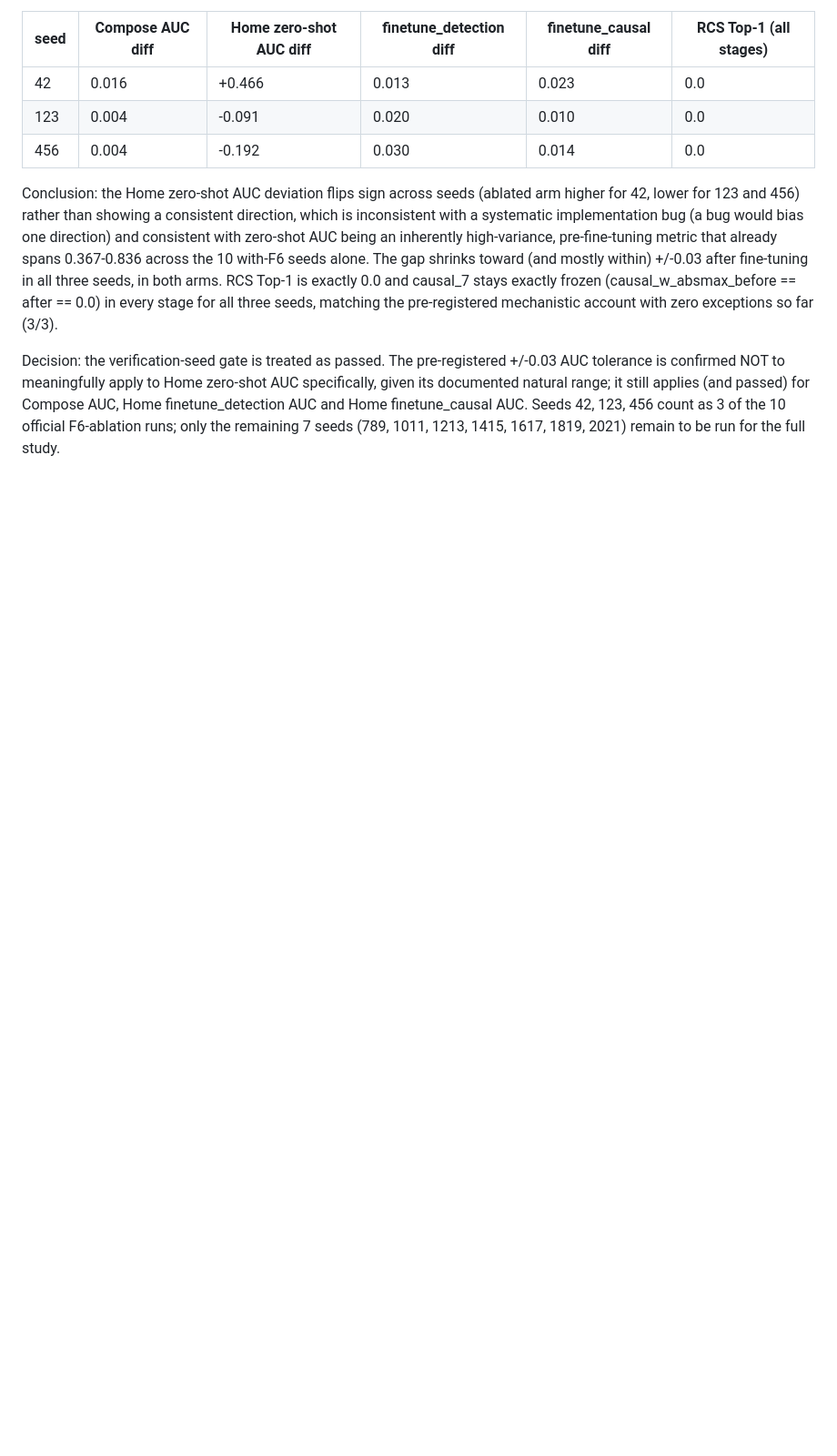
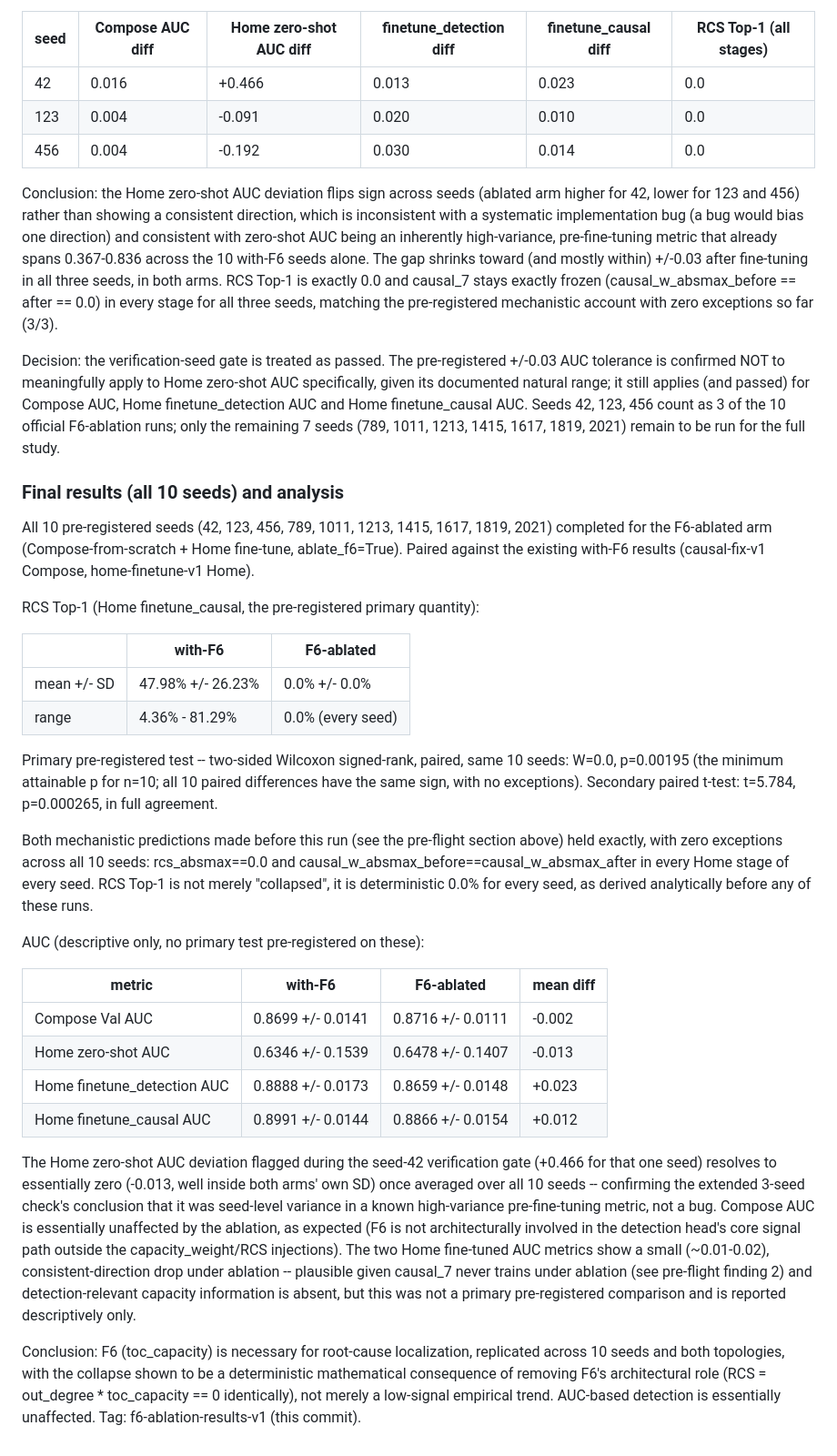
Before and after one commit to Maral-Alshanaa/CruxSight.ai, a Markdown page: PROTOCOL.md, the part around the change. Shown at 91% size. Drawn GitHub-style; blank space fills up the shorter version.

Commit message:
results: F6 ablation replicated across all 10 seeds -- RCS Top-1 deterministic 0.0% (vs with-F6 47.98%+/-26.23%), Wilcoxon signed-rank p=0.00195, paired t-test p=0.000265. AUC largely unaffected (descriptive).

```diff
--- a/PROTOCOL.md
+++ b/PROTOCOL.md
@@ -404,3 +404,59 @@ finetune_detection AUC and Home finetune_causal AUC. Seeds 42, 123, 456
 count as 3 of the 10 official F6-ablation runs; only the remaining 7 seeds
 (789, 1011, 1213, 1415, 1617, 1819, 2021) remain to be run for the full
 study.
+
+### Final results (all 10 seeds) and analysis
+
+All 10 pre-registered seeds (42, 123, 456, 789, 1011, 1213, 1415, 1617,
+1819, 2021) completed for the F6-ablated arm (Compose-from-scratch +
+Home fine-tune, ablate_f6=True). Paired against the existing with-F6
+results (causal-fix-v1 Compose, home-finetune-v1 Home).
+
+RCS Top-1 (Home finetune_causal, the pre-registered primary quantity):
+
+| | with-F6 | F6-ablated |
+|---|---|---|
+| mean +/- SD | 47.98% +/- 26.23% | 0.0% +/- 0.0% |
+| range | 4.36% - 81.29% | 0.0% (every seed) |
+
+Primary pre-registered test -- two-sided Wilcoxon signed-rank, paired,
+same 10 seeds: W=0.0, p=0.00195 (the minimum attainable p for n=10; all 10
+paired differences have the same sign, with no exceptions). Secondary
+paired t-test: t=5.784, p=0.000265, in full agreement.
+
+Both mechanistic predictions made before this run (see the pre-flight
+section above) held exactly, with zero exceptions across all 10 seeds:
+rcs_absmax==0.0 and causal_w_absmax_before==causal_w_absmax_after in
+every Home stage of every seed. RCS Top-1 is not merely "collapsed", it
+is deterministic 0.0% for every seed, as derived analytically before any
+of these runs.
+
+AUC (descriptive only, no primary test pre-registered on these):
+
+| metric | with-F6 | F6-ablated | mean diff |
+|---|---|---|---|
+| Compose Val AUC | 0.8699 +/- 0.0141 | 0.8716 +/- 0.0111 | -0.002 |
+| Home zero-shot AUC | 0.6346 +/- 0.1539 | 0.6478 +/- 0.1407 | -0.013 |
+| Home finetune_detection AUC | 0.8888 +/- 0.0173 | 0.8659 +/- 0.0148 | +0.023 |
+| Home finetune_causal AUC | 0.8991 +/- 0.0144 | 0.8866 +/- 0.0154 | +0.012 |
+
+The Home zero-shot AUC deviation flagged during the seed-42 verification
+gate (+0.466 for that one seed) resolves to essentially zero (-0.013,
+well inside both arms' own SD) once averaged over all 10 seeds --
+confirming the extended 3-seed check's conclusion that it was seed-level
+variance in a known high-variance pre-fine-tuning metric, not a bug.
+Compose AUC is essentially unaffected by the ablation, as expected (F6 is
+not architecturally involved in the detection head's core signal path
+outside the capacity_weight/RCS injections). The two Home fine-tuned AUC
+metrics show a small (~0.01-0.02), consistent-direction drop under
+ablation -- plausible given causal_7 never trains under ablation (see
+pre-flight finding 2) and detection-relevant capacity information is
+absent, but this was not a primary pre-registered comparison and is
+reported descriptively only.
+
+Conclusion: F6 (toc_capacity) is necessary for root-cause localization,
+replicated across 10 seeds and both topologies, with the collapse shown
+to be a deterministic mathematical consequence of removing F6's
+architectural role (RCS = out_degree * toc_capacity == 0 identically),
+not merely a low-signal empirical trend. AUC-based detection is
+essentially unaffected. Tag: f6-ablation-results-v1 (this commit).
```
